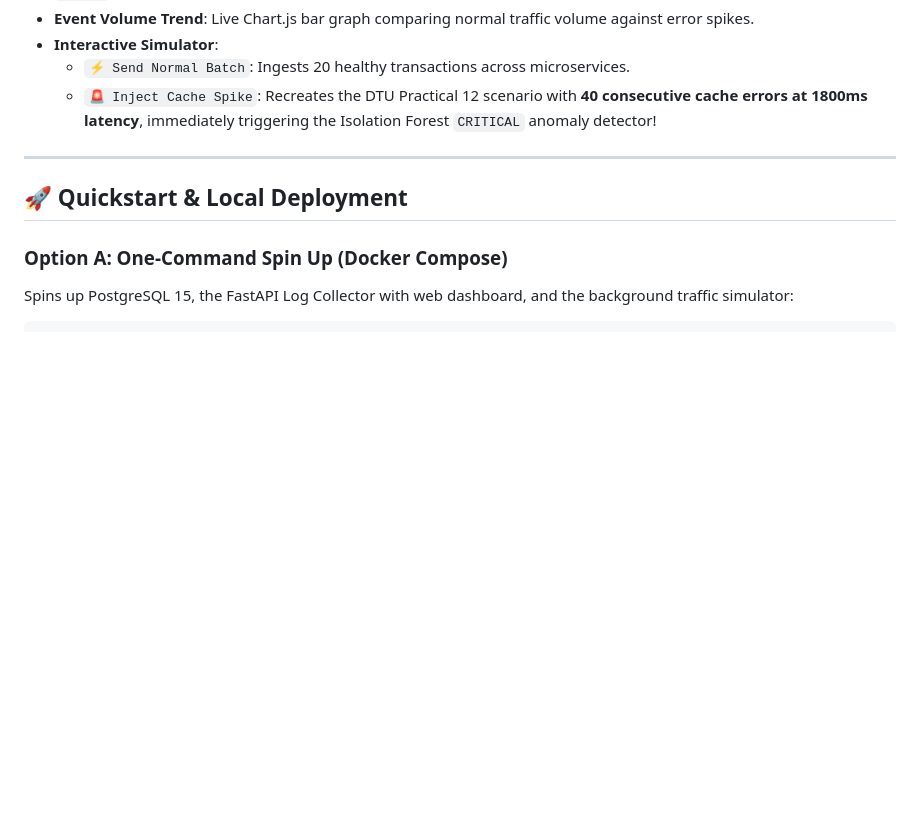
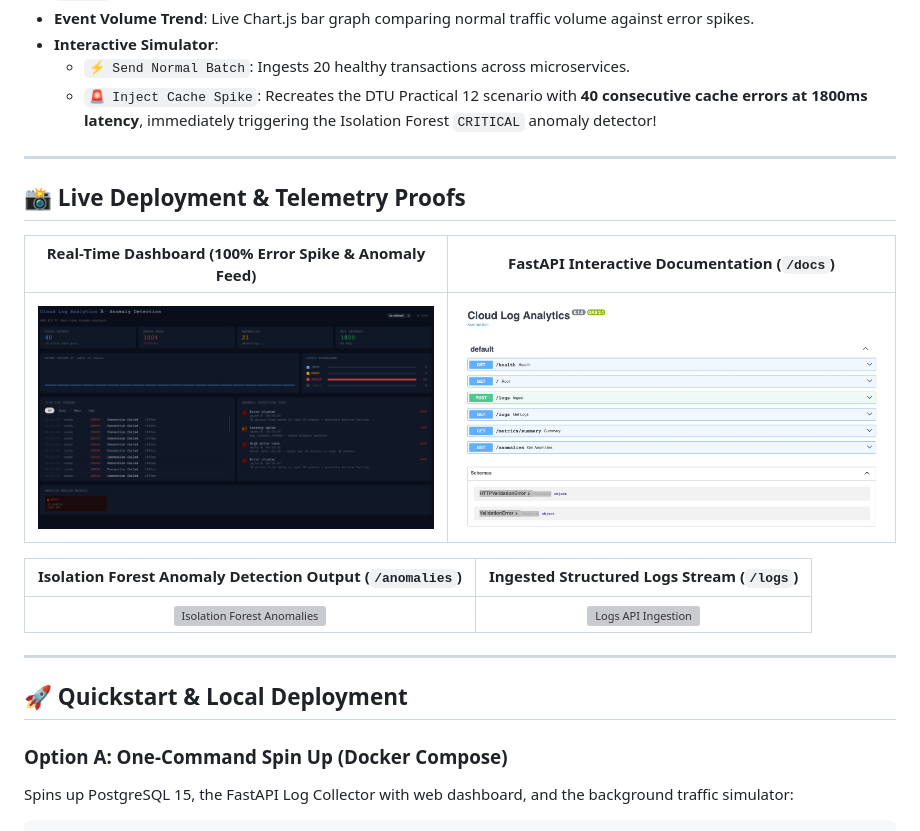
Before and after one commit to Theankitmishra/cloud-log-analytics, a Markdown page: README.md, the part around the change. Drawn GitHub-style; pictures changed too: docs/screenshots/dashboard_live_telemetry.png (added), docs/screenshots/fastapi_swagger_docs.png (added); blank space fills up the shorter version; grey boxes are pictures that could not be loaded.

Commit message:
docs: embed live deployment proofs, dashboard telemetry captures, and API screenshots into README

```diff
--- a/README.md
+++ b/README.md
@@ -123,6 +123,18 @@ The service includes an interactive web dashboard served directly from `/`:
 
 ---
 
+## 📸 Live Deployment & Telemetry Proofs
+
+| Real-Time Dashboard (100% Error Spike & Anomaly Feed) | FastAPI Interactive Documentation (`/docs`) |
+|:---:|:---:|
+| ![Real-Time Dashboard](docs/screenshots/dashboard_live_telemetry.png) | ![FastAPI Swagger](docs/screenshots/fastapi_swagger_docs.png) |
+
+| Isolation Forest Anomaly Detection Output (`/anomalies`) | Ingested Structured Logs Stream (`/logs`) |
+|:---:|:---:|
+| ![Isolation Forest Anomalies](docs/screenshots/isolation_forest_anomalies_api.png) | ![Logs API Ingestion](docs/screenshots/logs_ingestion_api.png) |
+
+---
+
 ## 🚀 Quickstart & Local Deployment
 
 ### Option A: One-Command Spin Up (Docker Compose)
```
Also changed, not shown: 2 other files.
